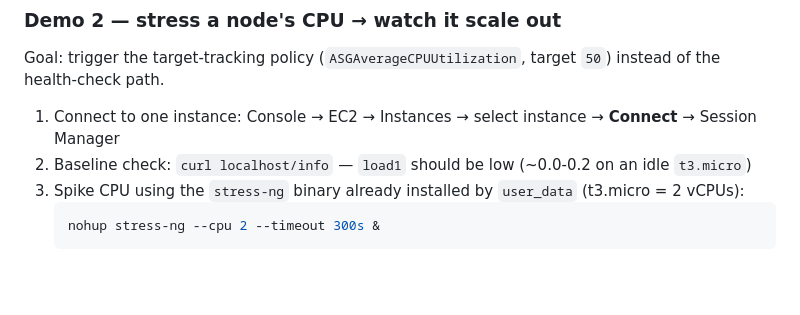
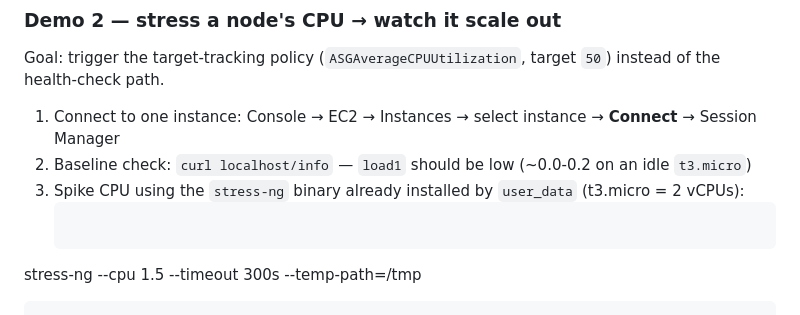
Before and after one commit to kc-zenika/cloud_architecture, a Markdown page: notes/part2/2.3_provisioning_advance.md, the part around the change. Drawn GitHub-style; blank space fills up the shorter version.

Commit message:
fix: --temp-path=/tmp

````diff
--- a/notes/part2/2.3_provisioning_advance.md
+++ b/notes/part2/2.3_provisioning_advance.md
@@ -280,7 +280,7 @@ Goal: trigger the target-tracking policy (`ASGAverageCPUUtilization`, target `50
 2. Baseline check: `curl localhost/info` — `load1` should be low (~0.0-0.2 on an idle `t3.micro`)
 3. Spike CPU using the `stress-ng` binary already installed by `user_data` (t3.micro = 2 vCPUs):
    ```bash
-   nohup stress-ng --cpu 2 --timeout 300s &
+  stress-ng --cpu 1.5 --timeout 300s --temp-path=/tmp
    ```
 4. Console → Auto Scaling Groups → `part2-app-asg` → **Monitoring** tab — watch `CPUUtilization` climb past the `50` target
    - this takes a few minutes, not seconds — CloudWatch metric granularity + alarm evaluation periods aren't instant, unlike Demo 1's near-immediate reconciliation
````
